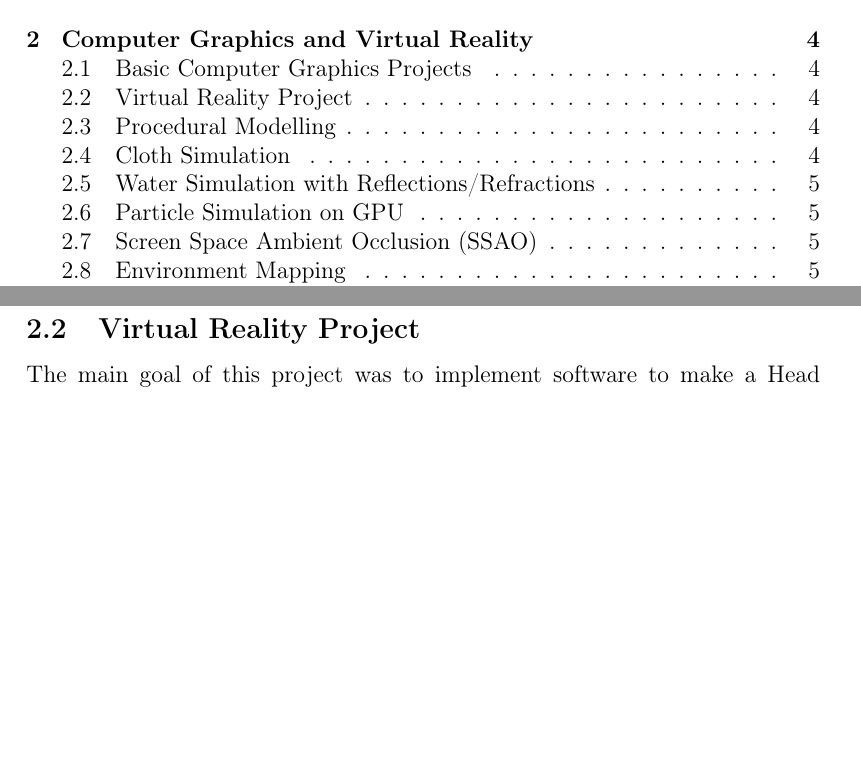
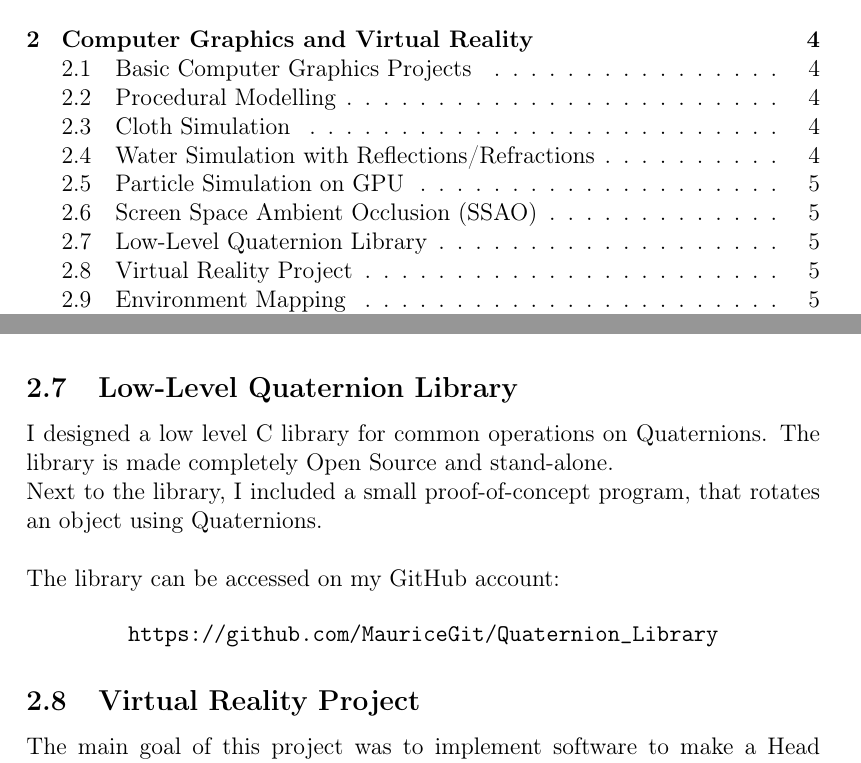
Before and after one commit to MauriceGit/Organisation, a LaTeX document (projects.tex): two parts of pages 2 and 4 of 9 before the commit and two parts of pages 2 and 5 of 10 after it, joined at a grey line, cut so that both start at the same text, the shorter picture padded with empty space. Compiled offline with pdfLaTeX.

Commit message:
Added Quaternions

```diff
--- a/projects.tex
+++ b/projects.tex
@@ -181,6 +181,3 @@ detection and particle simulations to give some examples.
 Most later implementations make extended use of the OpenGL shader language GLSL for Vertex, Fragment and
 Compute Shaders.
 
-\subsection{Virtual Reality Project}
-
-The main goal of this project was to implement software to make a Head Mounted Display (HMD) compatible to Linux.
@@ -254,3 +245,21 @@ Further information and source code is uploaded on my GitHub account:
 \begin{center}
 	\url{https://github.com/MauriceGit/Screen_Space_Ambient_Occlusion}
 \end{center}
+
+\subsection{Low-Level Quaternion Library}
+
+I designed a low level C library for common operations on Quaternions. The library is made completely
+Open Source and stand-alone.
+\\
+Next to the library, I included a small proof-of-concept program, that rotates an object using Quaternions.
+\\
+\\
+The library can be accessed on my GitHub account:
+
+\begin{center}
+	\url{https://github.com/MauriceGit/Quaternion_Library}
+\end{center}
+
+\subsection{Virtual Reality Project}
+
+The main goal of this project was to implement software to make a Head Mounted Display (HMD) compatible to Linux.
```
Also changed, not shown: projects.pdf, projects.tex (13 more changed lines).
